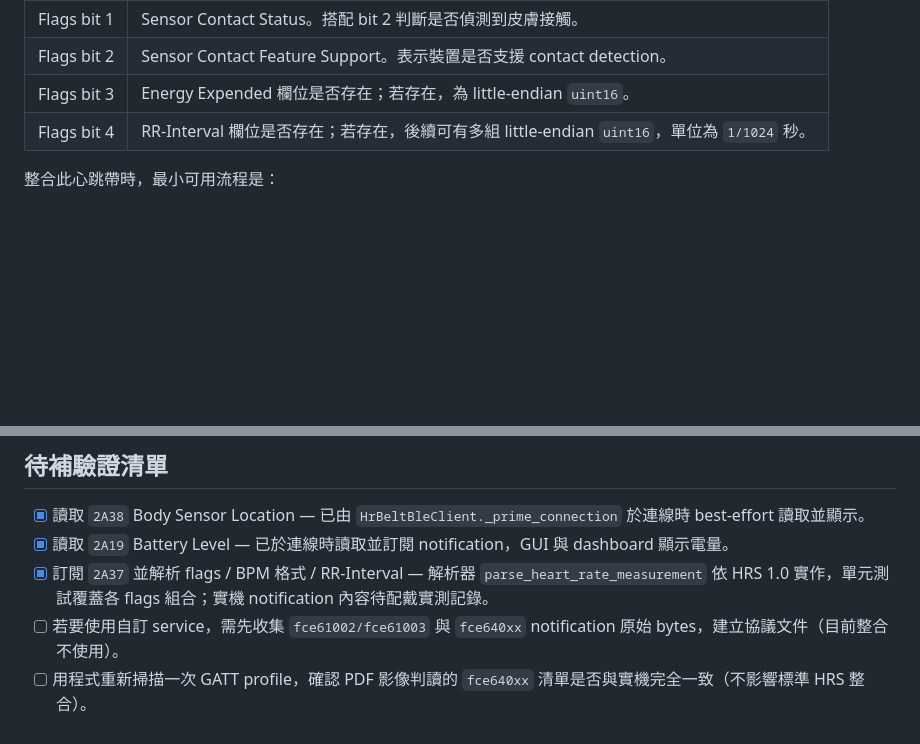
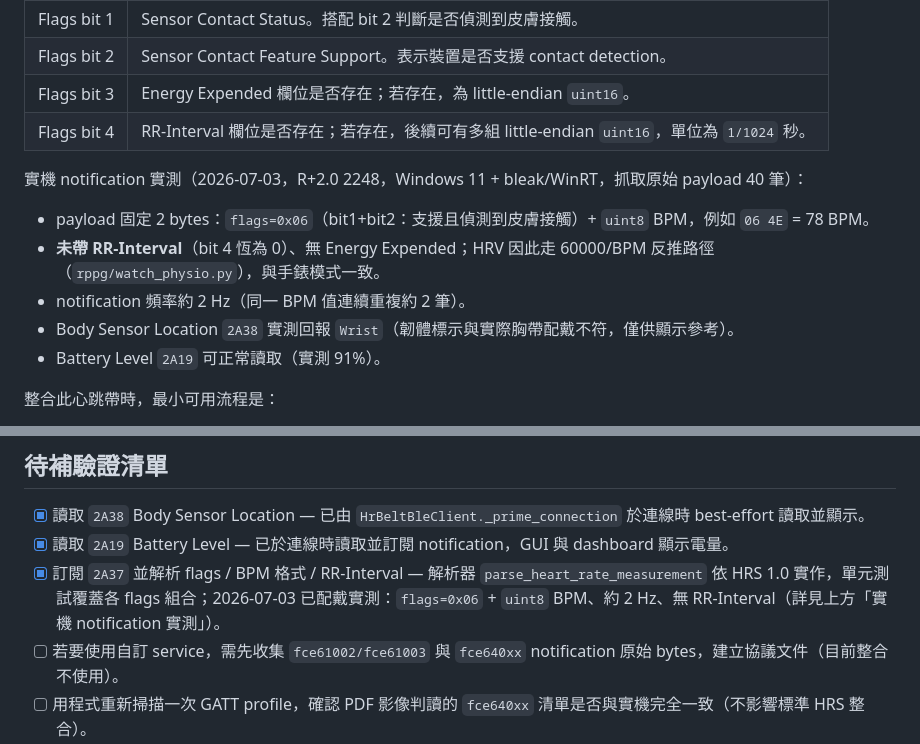
Before and after one commit to timmyc07/Non-contact-fatigue-detection-system, a Markdown page: docs/heart_rate_belt_bluetooth_gatt_profile.md, 2 parts joined by grey strips. GitHub-like rendering; blank space fills up the shorter version.

Commit message:
docs(belt): 記錄 R+2.0 2248 實機 notification 實測結果
配戴實測 40 筆原始 2A37 payload：flags=0x06 + uint8 BPM（2 bytes、約 2 Hz）、
無 RR-Interval 與 Energy Expended，HRV 走 60000/BPM 反推路徑；2A38 回報
Wrist（與胸帶實際配戴不符）、2A19 電量讀取正常。同步 README 心跳帶段落
與待補驗證清單。

Co-Authored-By: Claude Fable 5 <noreply@anthropic.com>

```diff
--- a/docs/heart_rate_belt_bluetooth_gatt_profile.md
+++ b/docs/heart_rate_belt_bluetooth_gatt_profile.md
@@ -87,6 +87,14 @@ PDF 末頁顯示：
 | Flags bit 3 | Energy Expended 欄位是否存在；若存在，為 little-endian `uint16`。 |
 | Flags bit 4 | RR-Interval 欄位是否存在；若存在，後續可有多組 little-endian `uint16`，單位為 `1/1024` 秒。 |
 
+實機 notification 實測（2026-07-03，R+2.0 2248，Windows 11 + bleak/WinRT，抓取原始 payload 40 筆）：
+
+- payload 固定 2 bytes：`flags=0x06`（bit1+bit2：支援且偵測到皮膚接觸）+ `uint8` BPM，例如 `06 4E` = 78 BPM。
+- **未帶 RR-Interval**（bit 4 恆為 0）、無 Energy Expended；HRV 因此走 60000/BPM 反推路徑（`rppg/watch_physio.py`），與手錶模式一致。
+- notification 頻率約 2 Hz（同一 BPM 值連續重複約 2 筆）。
+- Body Sensor Location `2A38` 實測回報 `Wrist`（韌體標示與實際胸帶配戴不符，僅供顯示參考）。
+- Battery Level `2A19` 可正常讀取（實測 91%）。
+
 整合此心跳帶時，最小可用流程是：
 
 1. 掃描或連線到裝置。
@@ -175,7 +183,7 @@ PDF 中所有 Notify 或 Indicate characteristic 都有 Client Characteristic Co
 
 - [x] 讀取 `2A38` Body Sensor Location — 已由 `HrBeltBleClient._prime_connection` 於連線時 best-effort 讀取並顯示。
 - [x] 讀取 `2A19` Battery Level — 已於連線時讀取並訂閱 notification，GUI 與 dashboard 顯示電量。
-- [x] 訂閱 `2A37` 並解析 flags / BPM 格式 / RR-Interval — 解析器 `parse_heart_rate_measurement` 依 HRS 1.0 實作，單元測試覆蓋各 flags 組合；實機 notification 內容待配戴實測記錄。
+- [x] 訂閱 `2A37` 並解析 flags / BPM 格式 / RR-Interval — 解析器 `parse_heart_rate_measurement` 依 HRS 1.0 實作，單元測試覆蓋各 flags 組合；2026-07-03 已配戴實測：`flags=0x06` + `uint8` BPM、約 2 Hz、無 RR-Interval（詳見上方「實機 notification 實測」）。
 - [ ] 若要使用自訂 service，需先收集 `fce61002/fce61003` 與 `fce640xx` notification 原始 bytes，建立協議文件（目前整合不使用）。
 - [ ] 用程式重新掃描一次 GATT profile，確認 PDF 影像判讀的 `fce640xx` 清單是否與實機完全一致（不影響標準 HRS 整合）。
 
```
Also changed, not shown: README.md (+1 -1 lines).
